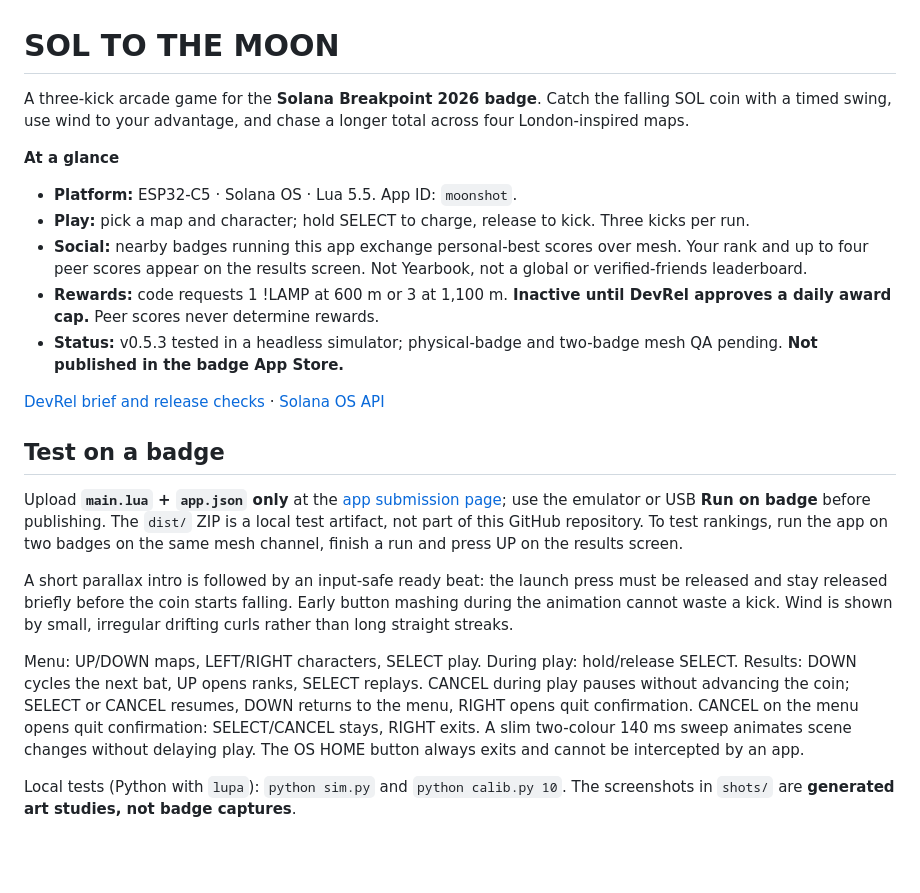
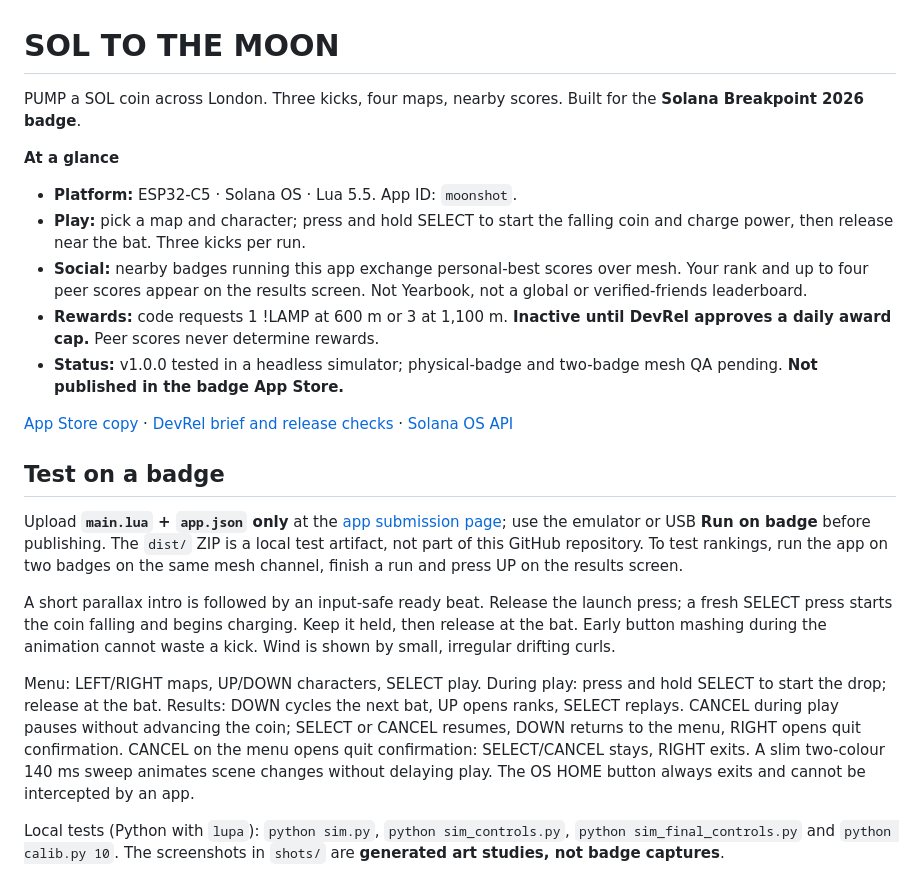
Before and after one commit to Sabadinhos/moonshot-badge, a Markdown page: README.md, the part around the change. Rendered like a GitHub page; blank space fills up the shorter version.

Commit message:
release: finalize press-to-pump controls and store copy

```diff
--- a/README.md
+++ b/README.md
@@ -1,23 +1,23 @@
 # SOL TO THE MOON
 
-A three-kick arcade game for the **Solana Breakpoint 2026 badge**. Catch the falling SOL coin with a timed swing, use wind to your advantage, and chase a longer total across four London-inspired maps.
+PUMP a SOL coin across London. Three kicks, four maps, nearby scores. Built for the **Solana Breakpoint 2026 badge**.
 
 **At a glance**
 
 - **Platform:** ESP32-C5 · Solana OS · Lua 5.5. App ID: `moonshot`.
-- **Play:** pick a map and character; hold SELECT to charge, release to kick. Three kicks per run.
+- **Play:** pick a map and character; press and hold SELECT to start the falling coin and charge power, then release near the bat. Three kicks per run.
 - **Social:** nearby badges running this app exchange personal-best scores over mesh. Your rank and up to four peer scores appear on the results screen. Not Yearbook, not a global or verified-friends leaderboard.
 - **Rewards:** code requests 1 !LAMP at 600 m or 3 at 1,100 m. **Inactive until DevRel approves a daily award cap.** Peer scores never determine rewards.
-- **Status:** v0.5.3 tested in a headless simulator; physical-badge and two-badge mesh QA pending. **Not published in the badge App Store.**
+- **Status:** v1.0.0 tested in a headless simulator; physical-badge and two-badge mesh QA pending. **Not published in the badge App Store.**
 
-[DevRel brief and release checks](docs/DEVREL.md) · [Solana OS API](https://solana.com/breakpoint/badge/apps/docs)
+[App Store copy](docs/STORE_COPY.md) · [DevRel brief and release checks](docs/DEVREL.md) · [Solana OS API](https://solana.com/breakpoint/badge/apps/docs)
 
 ## Test on a badge
 
 Upload **`main.lua` + `app.json` only** at the [app submission page](https://solana.com/breakpoint/badge/apps/submit); use the emulator or USB **Run on badge** before publishing. The `dist/` ZIP is a local test artifact, not part of this GitHub repository. To test rankings, run the app on two badges on the same mesh channel, finish a run and press UP on the results screen.
 
-A short parallax intro is followed by an input-safe ready beat: the launch press must be released and stay released briefly before the coin starts falling. Early button mashing during the animation cannot waste a kick. Wind is shown by small, irregular drifting curls rather than long straight streaks.
+A short parallax intro is followed by an input-safe ready beat. Release the launch press; a fresh SELECT press starts the coin falling and begins charging. Keep it held, then release at the bat. Early button mashing during the animation cannot waste a kick. Wind is shown by small, irregular drifting curls.
 
-Menu: UP/DOWN maps, LEFT/RIGHT characters, SELECT play. During play: hold/release SELECT. Results: DOWN cycles the next bat, UP opens ranks, SELECT replays. CANCEL during play pauses without advancing the coin; SELECT or CANCEL resumes, DOWN returns to the menu, RIGHT opens quit confirmation. CANCEL on the menu opens quit confirmation: SELECT/CANCEL stays, RIGHT exits. A slim two-colour 140 ms sweep animates scene changes without delaying play. The OS HOME button always exits and cannot be intercepted by an app.
+Menu: LEFT/RIGHT maps, UP/DOWN characters, SELECT play. During play: press and hold SELECT to start the drop; release at the bat. Results: DOWN cycles the next bat, UP opens ranks, SELECT replays. CANCEL during play pauses without advancing the coin; SELECT or CANCEL resumes, DOWN returns to the menu, RIGHT opens quit confirmation. CANCEL on the menu opens quit confirmation: SELECT/CANCEL stays, RIGHT exits. A slim two-colour 140 ms sweep animates scene changes without delaying play. The OS HOME button always exits and cannot be intercepted by an app.
 
-Local tests (Python with `lupa`): `python sim.py` and `python calib.py 10`. The screenshots in `shots/` are **generated art studies, not badge captures**.
+Local tests (Python with `lupa`): `python sim.py`, `python sim_controls.py`, `python sim_final_controls.py` and `python calib.py 10`. The screenshots in `shots/` are **generated art studies, not badge captures**.
```
Also changed, not shown: docs/DEVREL.md (+2 -2 lines), docs/STORE_COPY.md (added, +16 -0 lines), shots/menu_final_study.png, 6 other files.
